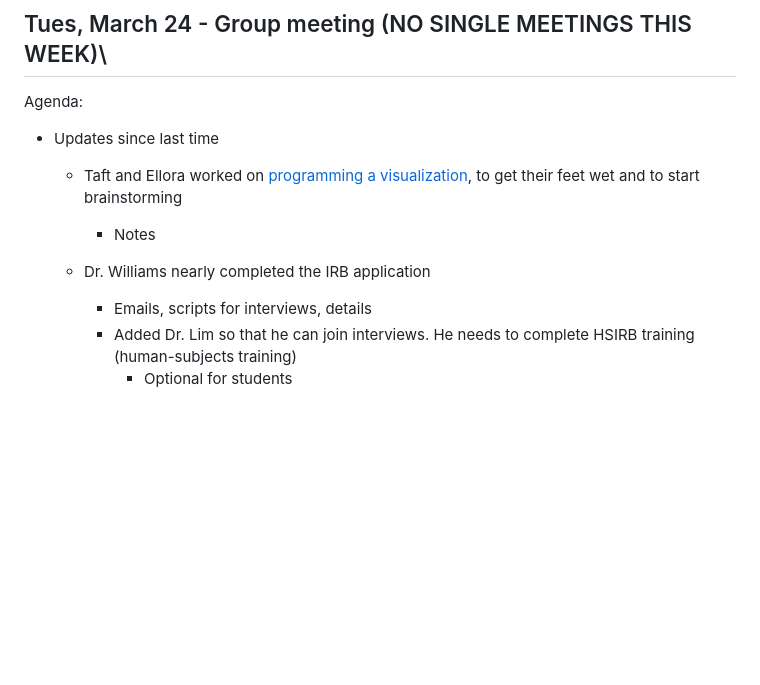
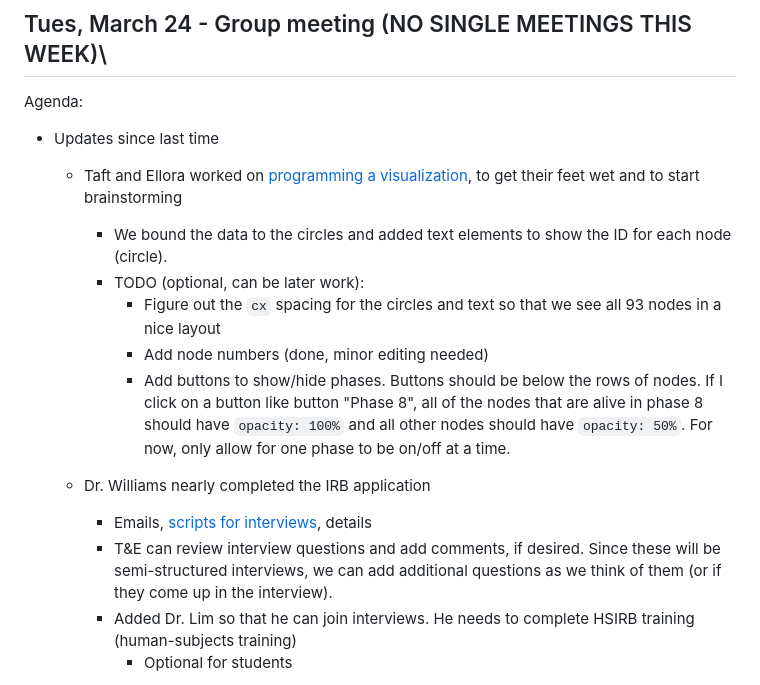
Before and after one commit to Davidson-Data-Vis-Lab/JIT-compiler-vis, a Markdown page: meeting-notes/agenda.md, the part around the change. Rendered like a GitHub page; blank space fills up the shorter version.

Commit message:
Added notes from meeting w/TODOs

```diff
--- a/meeting-notes/agenda.md
+++ b/meeting-notes/agenda.md
@@ -5,9 +5,14 @@
 Agenda:
 * Updates since last time
   * Taft and Ellora worked on [programming a visualization](https://github.com/Davidson-Data-Vis-Lab/JIT-compiler-vis/tree/tool-building), to get their feet wet and to start brainstorming
-    * Notes
+    * We bound the data to the circles and added text elements to show the ID for each node (circle).
+	* TODO (optional, can be later work):
+    	* Figure out the `cx` spacing for the circles and text so that we see all 93 nodes in a nice layout
+       	* Add node numbers (done, minor editing needed)
+       	* Add buttons to show/hide phases. Buttons should be below the rows of nodes. If I click on a button like button "Phase 8", all of the nodes that are alive in phase 8 should have `opacity: 100%` and all other nodes should have `opacity: 50%`. For now, only allow for one phase to be on/off at a time.
   * Dr. Williams nearly completed the IRB application
-    * Emails, scripts for interviews, details
+    * Emails, [scripts for interviews](https://docs.google.com/document/d/12oJefpEDQESdi6lroOaqXBC7Zy78PaEEyOAMFsbw__Y/edit?usp=sharing), details
+    * T&E can review interview questions and add comments, if desired. Since these will be semi-structured interviews, we can add additional questions as we think of them (or if they come up in the interview).
     * Added Dr. Lim so that he can join interviews. He needs to complete HSIRB training (human-subjects training)
       * Optional for students
 
```
